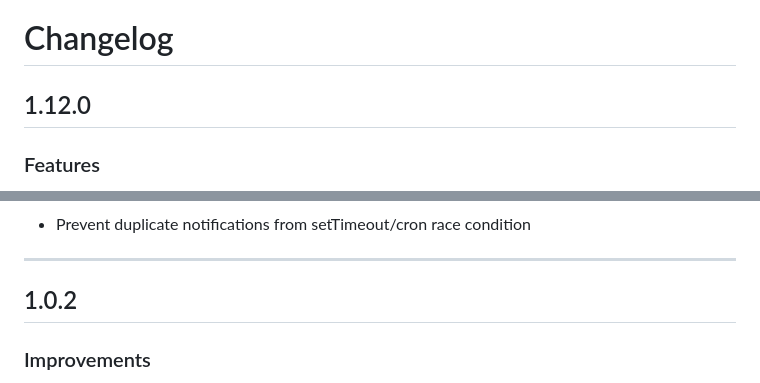
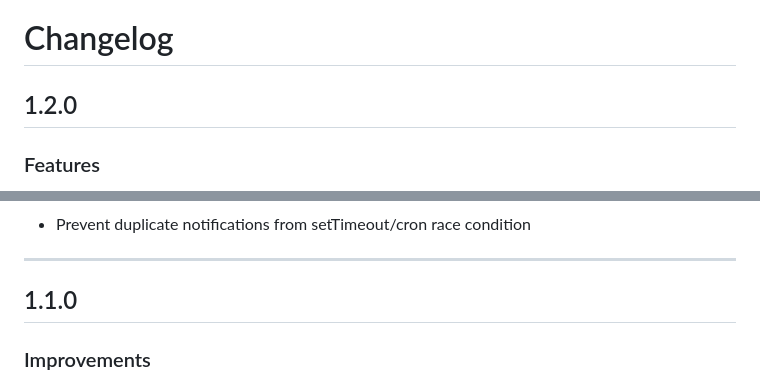
Before and after one commit to fahrstuhl1/steward-ha, a Markdown page: steward/CHANGELOG.md, 2 parts joined by grey strips. Rendered like a GitHub page.

```diff
--- a/steward/CHANGELOG.md
+++ b/steward/CHANGELOG.md
@@ -1,6 +1,6 @@
 # Changelog
 
-## 1.12.0
+## 1.2.0
 ### Features
 - **Timezone support**: Automatically fetch timezone from Home Assistant or manually configure
 - Notifications and task schedules now respect user's timezone (fixes off-by-one issues in UTC± regions)
@@ -12,7 +12,7 @@
 
 ---
 
-## 1.0.2
+## 1.1.0
 ### Improvements
 - Task modal: progressive disclosure — only name, room, assignee, type and interval visible by default
 - Due type selector replaced with two-button toggle (🔁 Recurring / 📅 One-time)
```
